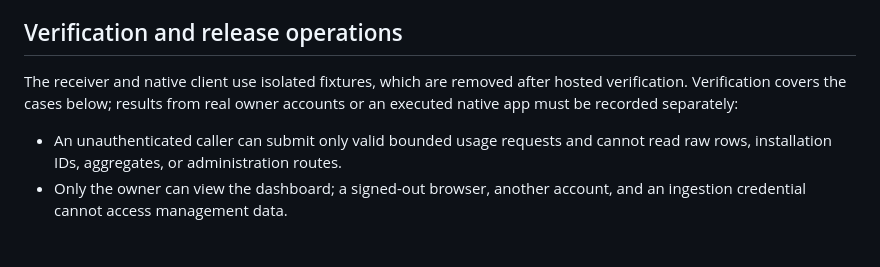
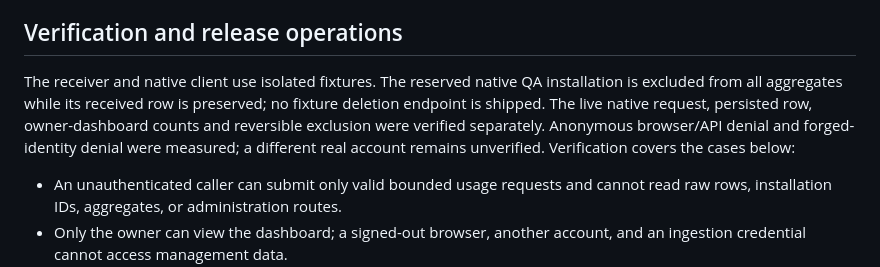
Before and after one commit to KDU-i/CompEditor, a Markdown page: Release/TELEMETRY_API.md, the part around the change. Drawn GitHub-style; blank space fills up the shorter version.

```diff
--- a/Release/TELEMETRY_API.md
+++ b/Release/TELEMETRY_API.md
@@ -60,7 +60,7 @@ Keep the management Site owner-private. Sites authentication protects every priv
 
 ## Verification and release operations
 
-The receiver and native client use isolated fixtures, which are removed after hosted verification. Verification covers the cases below; results from real owner accounts or an executed native app must be recorded separately:
+The receiver and native client use isolated fixtures. The reserved native QA installation is excluded from all aggregates while its received row is preserved; no fixture deletion endpoint is shipped. The live native request, persisted row, owner-dashboard counts and reversible exclusion were verified separately. Anonymous browser/API denial and forged-identity denial were measured; a different real account remains unverified. Verification covers the cases below:
 
 - An unauthenticated caller can submit only valid bounded usage requests and cannot read raw rows, installation IDs, aggregates, or administration routes.
 - Only the owner can view the dashboard; a signed-out browser, another account, and an ingestion credential cannot access management data.
```
Also changed, not shown: README.md (+1 -1 lines).
